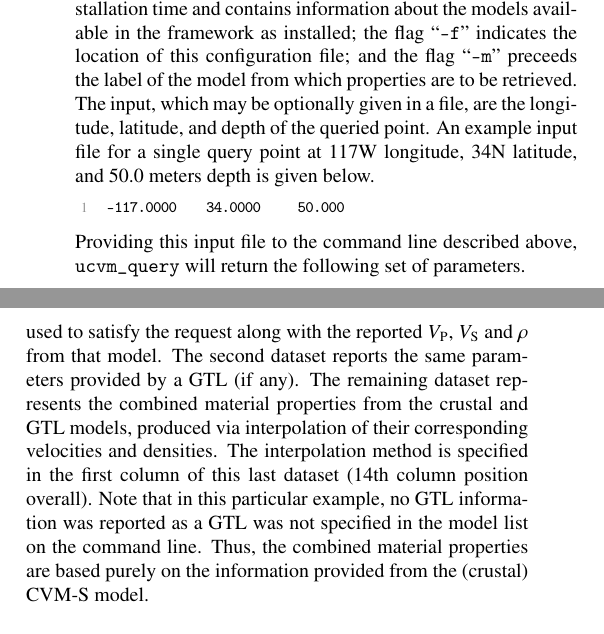
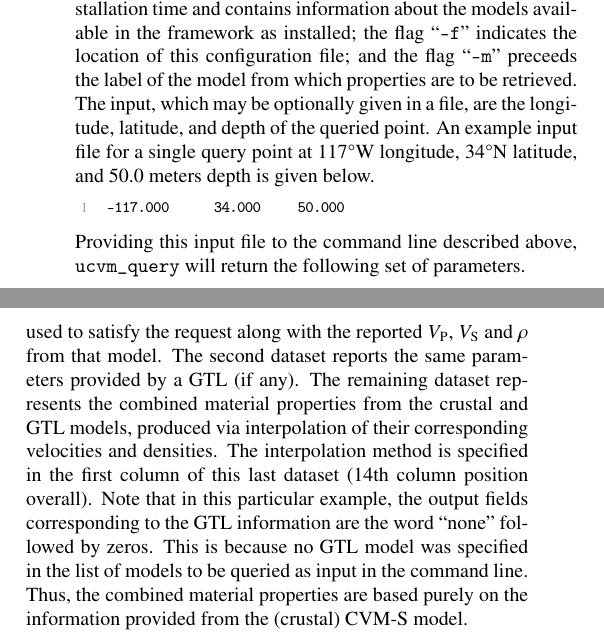
Before and after one commit to ricardotaborda/ucvm-cg-paper, a LaTeX paper (ucvm-cg-paper.tex, which reads examples.tex): two parts of the columns of page 12 of 18, joined at a grey line, cut so that both start at the same text. Compiled offline with pdfLaTeX.

Commit message:
Rolled in Ricardo's edits

```diff
--- a/examples.tex
+++ b/examples.tex
@@ -17,7 +17,7 @@ Querying velocity models is the most basic functionality provided by UCVM. From
 \end{lstlisting}
 
 \noindent
-Here, \texttt{ucvm.conf} is a configuration file which is created at installation time and contains information about the models available in the framework as installed; the flag ``\texttt{-f}'' indicates the location of this configuration file; and the flag ``\texttt{-m}'' preceeds the label of the model from which properties are to be retrieved. The input, which may be optionally given in a file, are the longitude, latitude, and depth of the queried point. An example input file for a single query point at 117W longitude, 34N latitude, and 50.0 meters depth is given below.
+Here, \texttt{ucvm.conf} is a configuration file which is created at installation time and contains information about the models available in the framework as installed; the flag ``\texttt{-f}'' indicates the location of this configuration file; and the flag ``\texttt{-m}'' preceeds the label of the model from which properties are to be retrieved. The input, which may be optionally given in a file, are the longitude, latitude, and depth of the queried point. An example input file for a single query point at 117\textdegree{}W longitude, 34\textdegree{}N latitude, and 50.0 meters depth is given below.
 
 \begin{lstlisting}[
 	frame=none,
@@ -25,7 +25,7 @@ Here, \texttt{ucvm.conf} is a configuration file which is created at installatio
 	basicstyle=\ttfamily\footnotesize,breaklines=true,
 	linewidth=0.98\columnwidth,xleftmargin=0.065\columnwidth,
 	numbers=left,numberblanklines=true,numberstyle=\scriptsize\color{mylistingnclr}]
--117.0000    34.0000     50.000
+-117.000      34.000     50.000
 \end{lstlisting}
 Providing this input file to the command line described above, \texttt{ucvm\_query} will return the following set of parameters.
 
@@ -35,10 +35,10 @@ Providing this input file to the command line described above, \texttt{ucvm\_que
 	basicstyle=\ttfamily\footnotesize,breaklines=true,
 	linewidth=0.98\columnwidth,xleftmargin=0.065\columnwidth,
 	numbers=left,numberblanklines=true,numberstyle=\scriptsize\color{mylistingnclr}]
--117.0000    34.0000     50.000   1043.367    748.000       cvms   4886.639   2659.200   2636.600       none      0.000      0.000      0.000      crust   4886.639   2659.200   2636.600
+-117.000      34.000     50.000   1043.367    748.000    cvms   4886.639   2659.200   2636.600                 none      0.000      0.000      0.000                crust  4886.639   2659.200   2636.600
 \end{lstlisting}
 
-The first five columns are the coordinates of the point (longitude, latitude, and depth), the elevation of that geographic point in meters, and $V_{s30}$ value in meters/sec. The material properties for the point are subsequently given as three datasets of four columns each. The first dataset reports the crustal model used to satisfy the request along with the reported \vp{}, \vs{} and $\rho$ from that model. The second dataset reports the same parameters provided by a GTL (if any). The remaining dataset represents the combined material properties from the crustal and GTL models, produced via interpolation of their corresponding velocities and densities. The interpolation method is specified in the first column of this last dataset (14th column position overall). Note that in this particular example, no GTL information was reported as a GTL was not specified in the model list on the command line. Thus, the combined material properties are based purely on the information provided from the (crustal) CVM-S model.
+The first five columns are the coordinates of the point (longitude, latitude, and depth), the elevation of that geographic point in meters, and $V_{s30}$ value in meters/sec. The material properties for the point are subsequently given as three datasets of four columns each. The first dataset reports the crustal model used to satisfy the request along with the reported \vp{}, \vs{} and $\rho$ from that model. The second dataset reports the same parameters provided by a GTL (if any). The remaining dataset represents the combined material properties from the crustal and GTL models, produced via interpolation of their corresponding velocities and densities. The interpolation method is specified in the first column of this last dataset (14th column position overall). Note that in this particular example, the output fields corresponding to the GTL information are the word ``none'' followed by zeros. This is because no GTL model was specified in the list of models to be queried as input in the command line. Thus, the combined material properties are based purely on the information provided from the (crustal) CVM-S model.
 
 Similarly, one can also query a model for the depth of a threshold velocity using the \texttt{basin\_query} command.
 
```
Also changed, not shown: miscellaneous.tex (+1 -1 lines).
